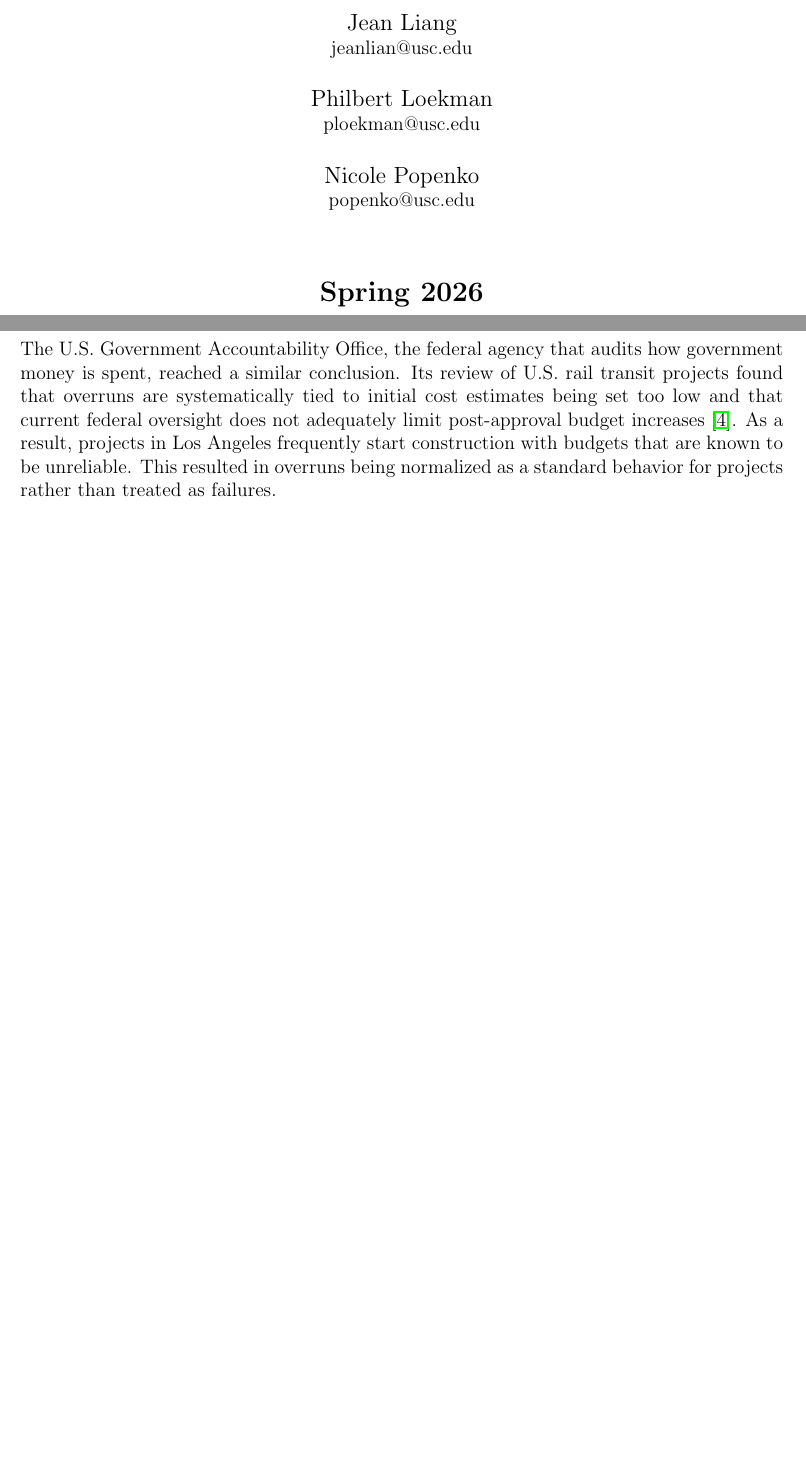
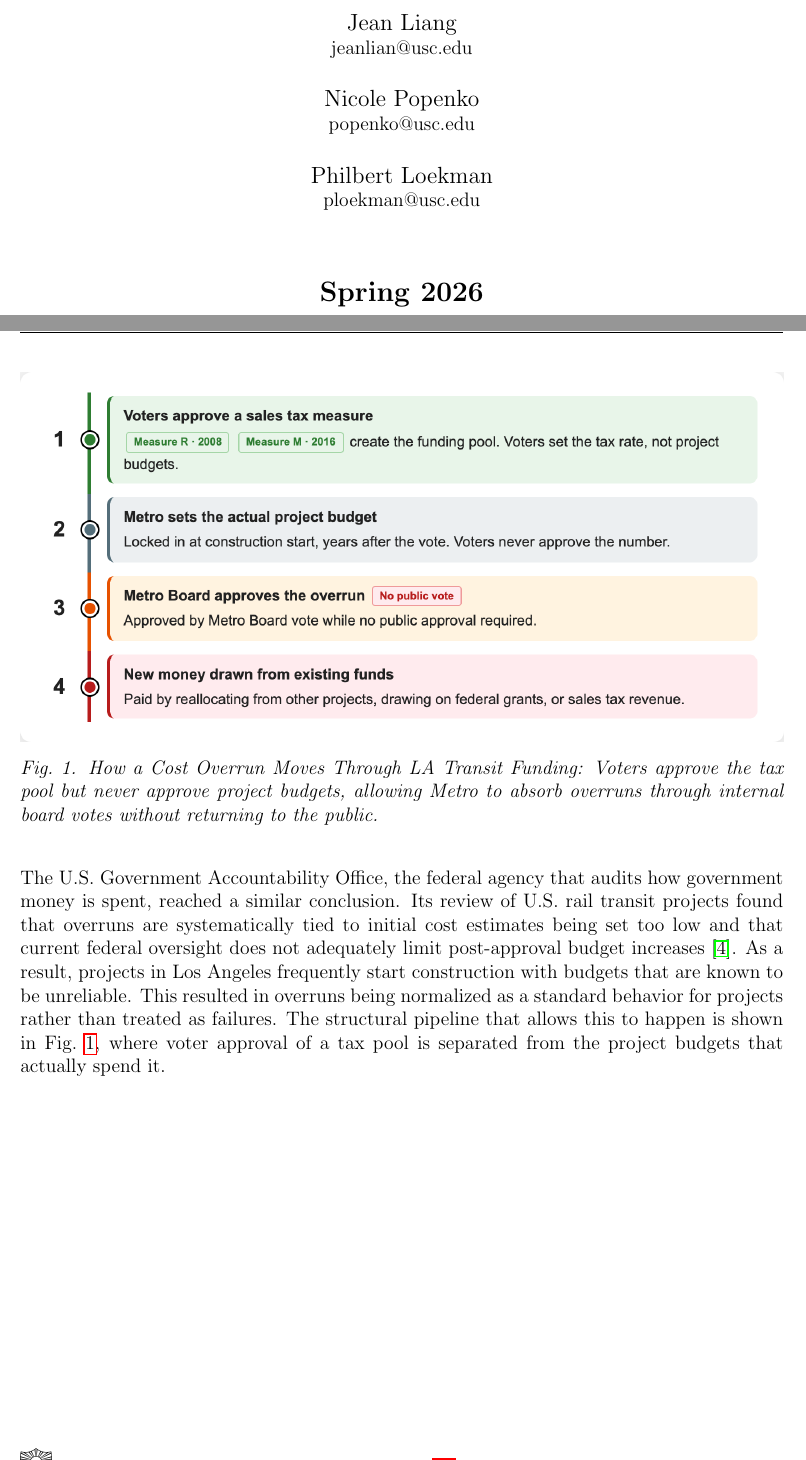
Before and after one commit to philbertloekman/writ-340, a LaTeX document (05-white-paper/main/main.tex): two parts of pages 1 and 5 of 13 before the commit and two parts of pages 1 and 7 of 15 after it, joined at a grey line, cut so that both start at the same text, the shorter picture padded with empty space. Compiled offline with pdfLaTeX.

Commit message:
added new figure

```diff
--- a/05-white-paper/main/main.tex
+++ b/05-white-paper/main/main.tex
@@ -73,11 +73,11 @@
         \large {Jean Liang}\\
         \normalsize {jeanlian@usc.edu}\\
         \vspace{0.2in}
+        \large {Nicole Popenko}\\
+        \normalsize {popenko@usc.edu}\\
+        \vspace{0.2in}
         \large {Philbert Loekman}\\
         \normalsize {ploekman@usc.edu}\\
-        \vspace{0.2in}
-        \large {Nicole Popenko}\\
-        \normalsize {popenko@usc.edu}\\
         \vspace{0.5in}
         \Large {\textbf{Spring 2026}}\\
         \vspace{0.15in}
@@ -108,7 +111,14 @@
 
         This dynamic is reinforced at the federal level as well. Many LA Metro projects are partly paid for through the Federal Transit Administration's New Starts program, a competitive grant program that funds new rail and bus rapid transit projects across the country. Research on New Starts projects has consistently identified an ``optimism bias'' in the cost estimates agencies submit to win funding, meaning estimates tend to be systematically lower than what projects actually cost \cite{p2}. A study published in the Journal of the American Planning Association found that this bias is institutional rather than incidental because agencies have organizational incentives to produce forecasts that promote the project rather than accurate forecasts \cite{p3}.
 
-        The U.S. Government Accountability Office, the federal agency that audits how government money is spent, reached a similar conclusion. Its review of U.S. rail transit projects found that overruns are systematically tied to initial cost estimates being set too low and that current federal oversight does not adequately limit post-approval budget increases \cite{p4}. As a result, projects in Los Angeles frequently start construction with budgets that are known to be unreliable. This resulted in overruns being normalized as a standard behavior for projects rather than treated as failures.
+        \begin{figure}[H]
+            \centering
+            \includegraphics[width=\textwidth,keepaspectratio]{images/philbert/funding_flow_v1.png}
+            \caption[How a Cost Overrun Moves Through LA Transit Funding]{How a Cost Overrun Moves Through LA Transit Funding: Voters approve the tax pool but never approve project budgets, allowing Metro to absorb overruns through internal board votes without returning to the public.}
+            \label{fig:p4-funding-flow}
+        \end{figure}
+
+        The U.S. Government Accountability Office, the federal agency that audits how government money is spent, reached a similar conclusion. Its review of U.S. rail transit projects found that overruns are systematically tied to initial cost estimates being set too low and that current federal oversight does not adequately limit post-approval budget increases \cite{p4}. As a result, projects in Los Angeles frequently start construction with budgets that are known to be unreliable. This resulted in overruns being normalized as a standard behavior for projects rather than treated as failures. The structural pipeline that allows this to happen is shown in Fig.~\ref{fig:p4-funding-flow}, where voter approval of a tax pool is separated from the project budgets that actually spend it.
 
         \subsubsection{Case 1: D Line Subway Extension}
 
```
Also changed, not shown: 05-white-paper/diagrams/funding_flow_v1.png (added), 05-white-paper/main/images/philbert/funding_flow_v1.png (added), 05-white-paper/main/main.bbl, 05-white-paper/main/main.pdf, 05-white-paper/main/main.tex (3 more changed lines), 10 other files.
